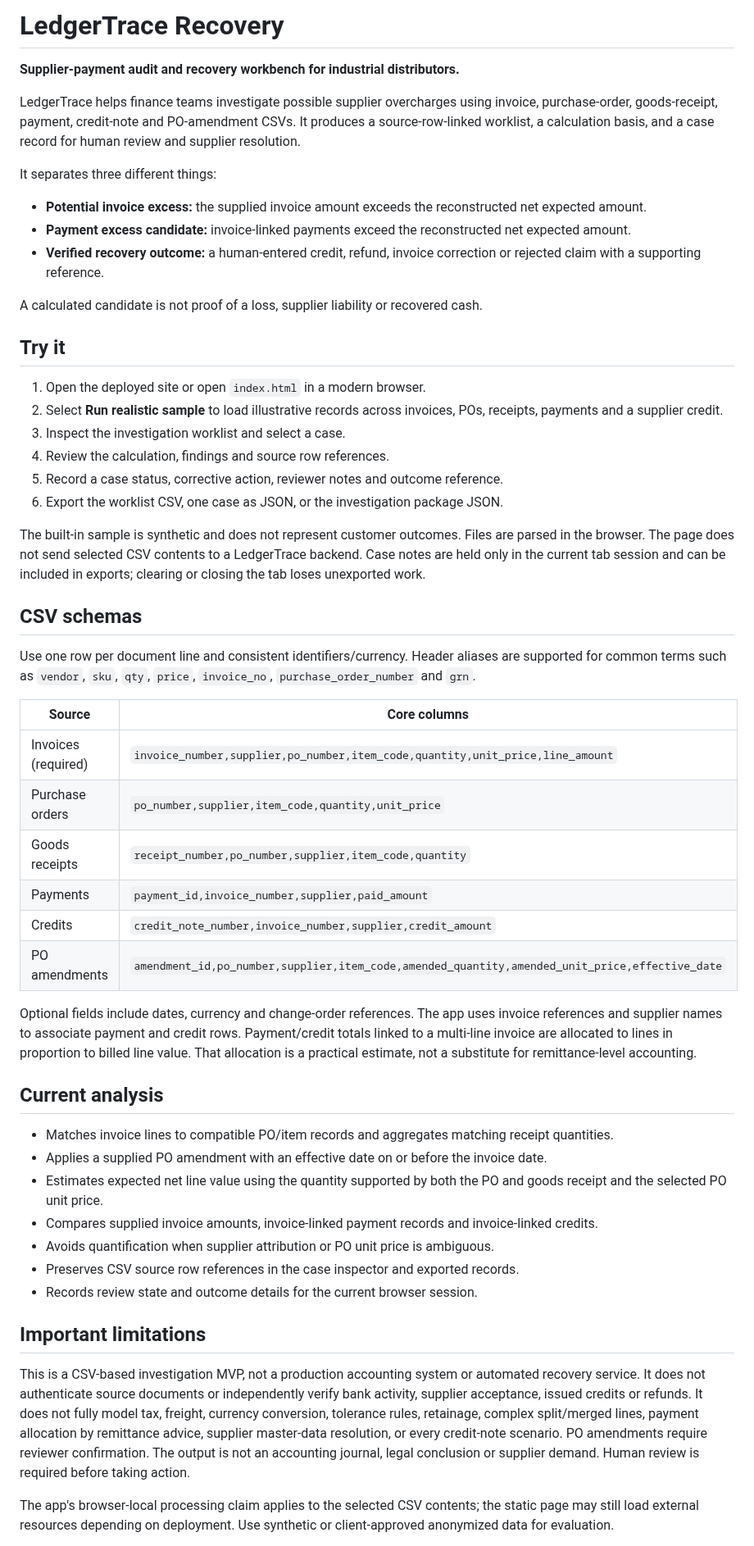
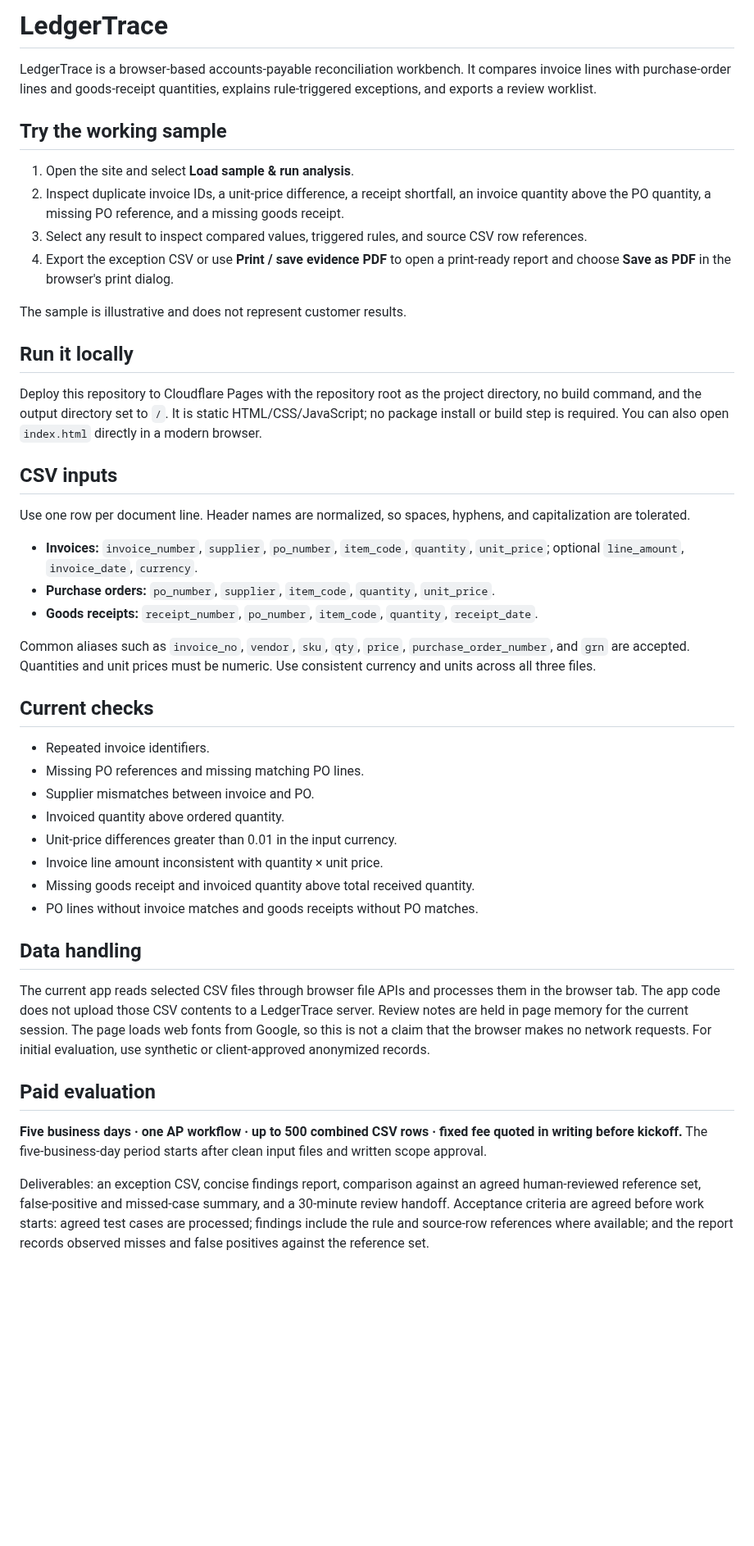
Before and after one commit to DT-09/LedgerTrace, a Markdown page: README.md, the part around one of its changes. Shown at 82% size. Rendered like a GitHub page; blank space fills up the shorter version.

```diff
--- a/README.md
+++ b/README.md
@@ -1,56 +1,48 @@
-# LedgerTrace Recovery
+# LedgerTrace
 
-**Supplier-payment audit and recovery workbench for industrial distributors.**
+LedgerTrace is a browser-based accounts-payable reconciliation workbench. It compares invoice lines with purchase-order lines and goods-receipt quantities, explains rule-triggered exceptions, and exports a review worklist.
 
-LedgerTrace helps finance teams investigate possible supplier overcharges using invoice, purchase-order, goods-receipt, payment, credit-note and PO-amendment CSVs. It produces a source-row-linked worklist, a calculation basis, and a case record for human review and supplier resolution.
+## Try the working sample
 
-It separates three different things:
+1. Open the site and select **Load sample & run analysis**.
+2. Inspect duplicate invoice IDs, a unit-price difference, a receipt shortfall, an invoice quantity above the PO quantity, a missing PO reference, and a missing goods receipt.
+3. Select any result to inspect compared values, triggered rules, and source CSV row references.
+4. Export the exception CSV or use **Print / save evidence PDF** to open a print-ready report and choose **Save as PDF** in the browser's print dialog.
 
-- **Potential invoice excess:** the supplied invoice amount exceeds the reconstructed net expected amount.
-- **Payment excess candidate:** invoice-linked payments exceed the reconstructed net expected amount.
-- **Verified recovery outcome:** a human-entered credit, refund, invoice correction or rejected claim with a supporting reference.
+The sample is illustrative and does not represent customer results.
 
-A calculated candidate is not proof of a loss, supplier liability or recovered cash.
+## Run it locally
 
-## Try it
+Deploy this repository to Cloudflare Pages with the repository root as the project directory, no build command, and the output directory set to `/`. It is static HTML/CSS/JavaScript; no package install or build step is required. You can also open `index.html` directly in a modern browser.
 
-1. Open the deployed site or open `index.html` in a modern browser.
-2. Select **Run realistic sample** to load illustrative records across invoices, POs, receipts, payments and a supplier credit.
-3. Inspect the investigation worklist and select a case.
-4. Review the calculation, findings and source row references.
-5. Record a case status, corrective action, reviewer notes and outcome reference.
-6. Export the worklist CSV, one case as JSON, or the investigation package JSON.
+## CSV inputs
 
-The built-in sample is synthetic and does not represent customer outcomes. Files are parsed in the browser. The page does not send selected CSV contents to a LedgerTrace backend. Case notes are held only in the current tab session and can be included in exports; clearing or closing the tab loses unexported work.
+Use one row per document line. Header names are normalized, so spaces, hyphens, and capitalization are tolerated.
 
-## CSV schemas
+- **Invoices:** `invoice_number`, `supplier`, `po_number`, `item_code`, `quantity`, `unit_price`; optional `line_amount`, `invoice_date`, `currency`.
+- **Purchase orders:** `po_number`, `supplier`, `item_code`, `quantity`, `unit_price`.
+- **Goods receipts:** `receipt_number`, `po_number`, `item_code`, `quantity`, `receipt_date`.
 
-Use one row per document line and consistent identifiers/currency. Header aliases are supported for common terms such as `vendor`, `sku`, `qty`, `price`, `invoice_no`, `purchase_order_number` and `grn`.
+Common aliases such as `invoice_no`, `vendor`, `sku`, `qty`, `price`, `purchase_order_number`, and `grn` are accepted. Quantities and unit prices must be numeric. Use consistent currency and units across all three files.
 
-| Source | Core columns |
-|---|---|
-| Invoices (required) | `invoice_number,supplier,po_number,item_code,quantity,unit_price,line_amount` |
-| Purchase orders | `po_number,supplier,item_code,quantity,unit_price` |
-| Goods receipts | `receipt_number,po_number,supplier,item_code,quantity` |
-| Payments | `payment_id,invoice_number,supplier,paid_amount` |
-| Credits | `credit_note_number,invoice_number,supplier,credit_amount` |
-| PO amendments | `amendment_id,po_number,supplier,item_code,amended_quantity,amended_unit_price,effective_date` |
+## Current checks
 
-Optional fields include dates, currency and change-order references. The app uses invoice references and supplier names to associate payment and credit rows. Payment/credit totals linked to a multi-line invoice are allocated to lines in proportion to billed line value. That allocation is a practical estimate, not a substitute for remittance-level accounting.
+- Repeated invoice identifiers.
+- Missing PO references and missing matching PO lines.
+- Supplier mismatches between invoice and PO.
+- Invoiced quantity above ordered quantity.
+- Unit-price differences greater than 0.01 in the input currency.
+- Invoice line amount inconsistent with quantity × unit price.
+- Missing goods receipt and invoiced quantity above total received quantity.
+- PO lines without invoice matches and goods receipts without PO matches.
 
-## Current analysis
+## Data handling
 
-- Matches invoice lines to compatible PO/item records and aggregates matching receipt quantities.
-- Applies a supplied PO amendment with an effective date on or before the invoice date.
-- Estimates expected net line value using the quantity supported by both the PO and goods receipt and the selected PO unit price.
-- Compares supplied invoice amounts, invoice-linked payment records and invoice-linked credits.
-- Avoids quantification when supplier attribution or PO unit price is ambiguous.
-- Preserves CSV source row references in the case inspector and exported records.
-- Records review state and outcome details for the current browser session.
+The current app reads selected CSV files through browser file APIs and processes them in the browser tab. The app code does not upload those CSV contents to a LedgerTrace server. Review notes are held in page memory for the current session. The page loads web fonts from Google, so this is not a claim that the browser makes no network requests. For initial evaluation, use synthetic or client-approved anonymized records.
 
-## Important limitations
+## Paid evaluation
 
-This is a CSV-based investigation MVP, not a production accounting system or automated recovery service. It does not authenticate source documents or independently verify bank activity, supplier acceptance, issued credits or refunds. It does not fully model tax, freight, currency conversion, tolerance rules, retainage, complex split/merged lines, payment allocation by remittance advice, supplier master-data resolution, or every credit-note scenario. PO amendments require reviewer confirmation. The output is not an accounting journal, legal conclusion or supplier demand. Human review is required before taking action.
+**Five business days · one AP workflow · up to 500 combined CSV rows · fixed fee quoted in writing before kickoff.** The five-business-day period starts after clean input files and written scope approval.
 
-The app's browser-local processing claim applies to the selected CSV contents; the static page may still load external resources depending on deployment. Use synthetic or client-approved anonymized data for evaluation.
+Deliverables: an exception CSV, concise findings report, comparison against an agreed human-reviewed reference set, false-positive and missed-case summary, and a 30-minute review handoff. Acceptance criteria are agreed before work starts: agreed test cases are processed; findings include the rule and source-row references where available; and the report records observed misses and false positives against the reference set.
 
```
Also changed, not shown: other parts of README.md (+26 -6 lines).
